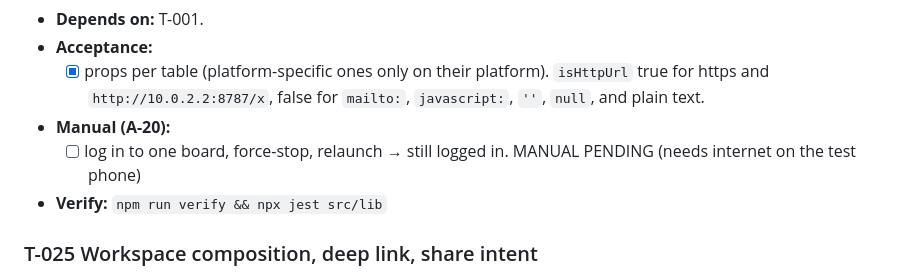
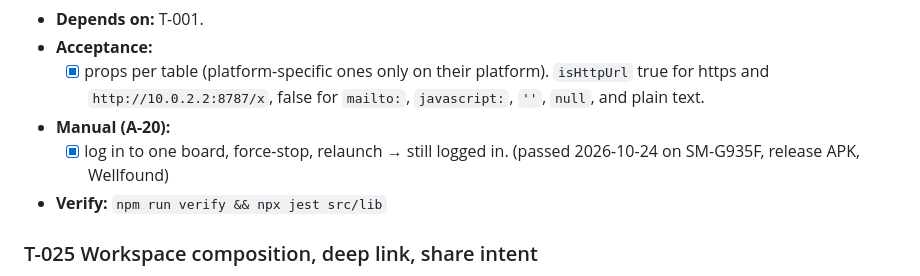
Before and after one commit to TawhidUmar9/Jobify, a Markdown page: TASKS.md, the part around the change. Drawn GitHub-style.

Commit message:
TASKS: T-024 login persistence passed on device

```diff
--- a/TASKS.md
+++ b/TASKS.md
@@ -313,7 +313,7 @@ true;
 - **Acceptance:**
   - [x] props per table (platform-specific ones only on their platform). `isHttpUrl` true for https and `http://10.0.2.2:8787/x`, false for `mailto:`, `javascript:`, `''`, `null`, and plain text.
 - **Manual (A-20):**
-  - [ ] log in to one board, force-stop, relaunch → still logged in. MANUAL PENDING (needs internet on the test phone)
+  - [x] log in to one board, force-stop, relaunch → still logged in. (passed 2026-10-24 on SM-G935F, release APK, Wellfound)
 - **Verify:** `npm run verify && npx jest src/lib`
 
 ### T-025 Workspace composition, deep link, share intent
```
